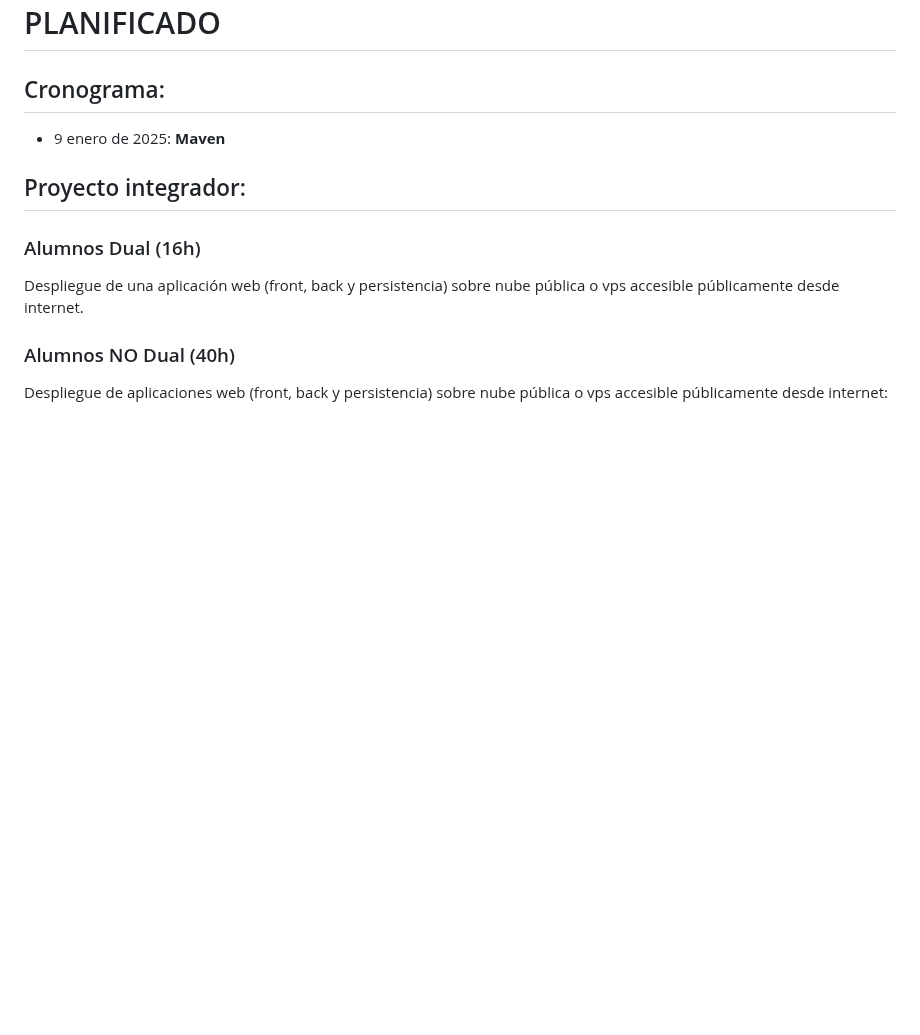
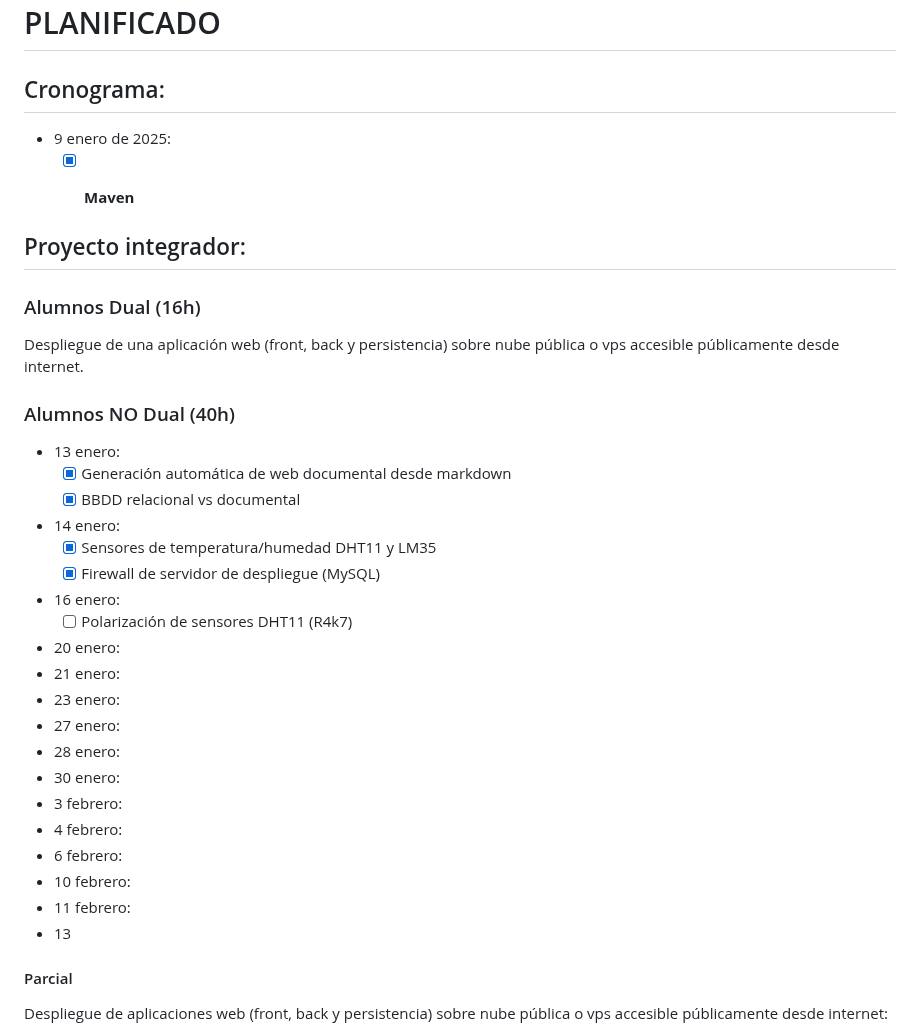
Before and after one commit to luiscastelar/clases24_25, a Markdown page: deapweb/seguimiento.md, the part around the change. Drawn GitHub-style; blank space fills up the shorter version.

Commit message:
Commit for 2025-01-16 15:15:01

```diff
--- a/deapweb/seguimiento.md
+++ b/deapweb/seguimiento.md
@@ -3,7 +3,8 @@
 # PLANIFICADO
 
 ## Cronograma:
-+ 9 enero de 2025: **Maven**
++ 9 enero de 2025:
+  + [x] **Maven**
 
 
 ## Proyecto integrador:
@@ -11,6 +12,28 @@
 Despliegue de una aplicación web (front, back y persistencia) sobre nube pública o vps accesible públicamente desde internet.
 
 ### Alumnos NO Dual (40h)
++ 13 enero:
+  + [x] Generación automática de web documental desde markdown
+  + [x] BBDD relacional vs documental
++ 14 enero:
+  + [x] Sensores de temperatura/humedad DHT11 y LM35
+  + [x] Firewall de servidor de despliegue (MySQL)
++ 16 enero:
+  + [ ] Polarización de sensores DHT11 (R4k7)
++ 20 enero:
++ 21 enero:
++ 23 enero:
++ 27 enero:
++ 28 enero:
++ 30 enero:
++ 3 febrero:
++ 4 febrero:
++ 6 febrero:
++ 10 febrero:
++ 11 febrero:
++ 13
+
+#### Parcial
 Despliegue de aplicaciones web (front, back y persistencia) sobre nube pública o vps accesible públicamente desde internet:
 + Front:
   + Vanilla (Html5 + JS + Ajax)
```
